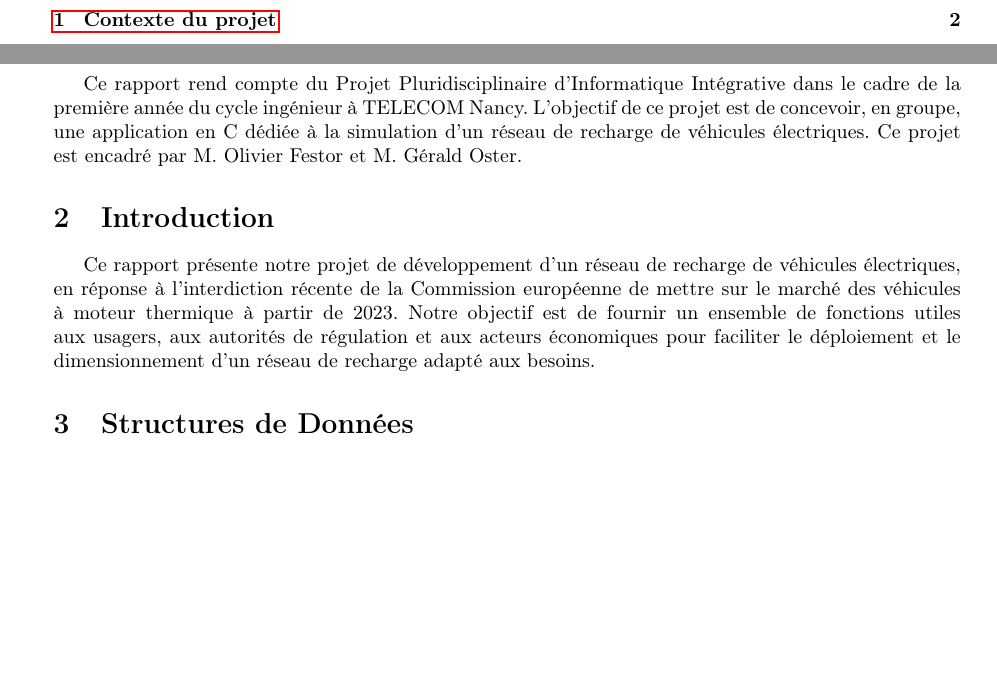
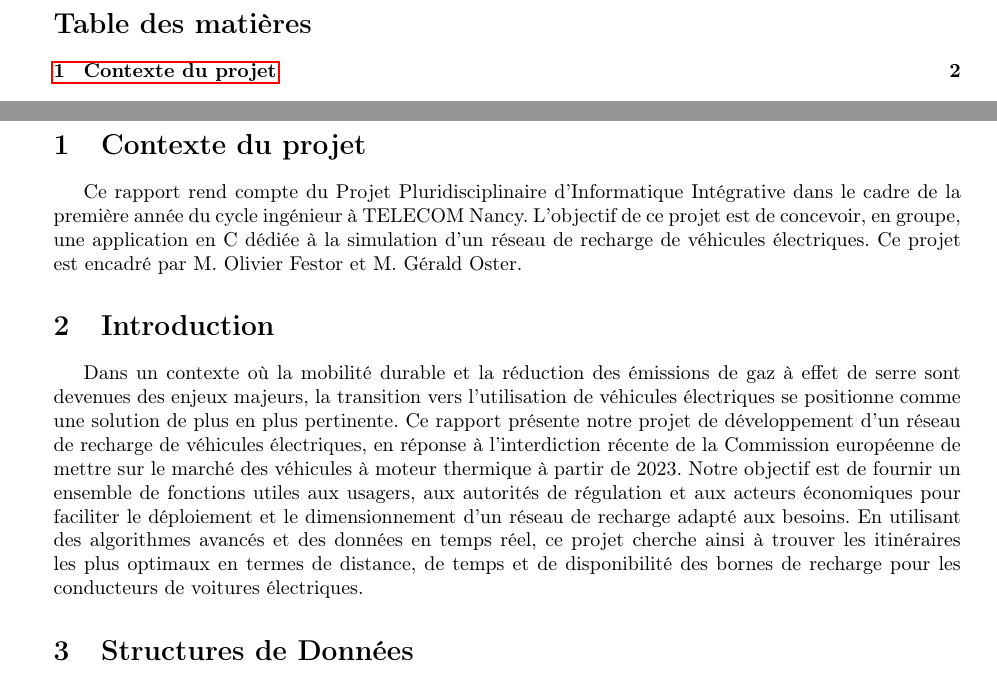
Before and after one commit to kour0/GPSElectricCar, a LaTeX document (doc/livrable/rapport.tex): two parts of pages 2 and 3 of 8, joined at a grey line, cut at the place of the change, the shorter picture padded with empty space. Compiled offline with pdfLaTeX.

```diff
--- a/doc/livrable/rapport.tex
+++ b/doc/livrable/rapport.tex
@@ -88,9 +88,19 @@
 \newpage
 \section{Contexte du projet}
 Ce rapport rend compte du Projet Pluridisciplinaire d’Informatique Intégrative dans le cadre de la première année du cycle ingénieur à TELECOM Nancy.
-L’objectif de ce projet est de concevoir, en groupe,  une application en C dédiée à la simulation d’un réseau de recharge de véhicules électriques. Ce projet est encadré par M. Olivier Festor et M. Gérald Oster.
+L’objectif de ce projet est de concevoir, en groupe,  une application en C dédiée à la simulation d’un réseau de recharge de véhicules électriques.
+Ce projet est encadré par M. Olivier Festor et M. Gérald Oster.
 \section{Introduction}
-Ce rapport présente notre projet de développement d'un réseau de recharge de véhicules électriques, en réponse à l'interdiction récente de la Commission européenne de mettre sur le marché des véhicules à moteur thermique à partir de 2023. Notre objectif est de fournir un ensemble de fonctions utiles aux usagers, aux autorités de régulation et aux acteurs économiques pour faciliter le déploiement et le dimensionnement d'un réseau de recharge adapté aux besoins.
+Dans un contexte où la mobilité durable et la réduction des émissions de gaz à effet
+de serre sont devenues des enjeux majeurs, la transition vers l'utilisation de véhicules électriques se positionne comme une solution
+de plus en plus pertinente.
+Ce rapport présente notre projet de développement d'un réseau de recharge de véhicules électriques, en réponse à l'interdiction récente de la
+Commission européenne de mettre sur le marché des véhicules à moteur thermique à partir de 2023. Notre objectif est de fournir un ensemble de
+ fonctions utiles aux usagers, aux autorités de régulation et aux acteurs économiques pour faciliter le déploiement et le dimensionnement d'un
+ réseau de recharge adapté aux besoins.
+En utilisant des algorithmes avancés et des données en temps réel, ce projet cherche ainsi à trouver les itinéraires les plus optimaux en termes de distance, de temps et de disponibilité des
+bornes de recharge pour les conducteurs de voitures électriques.
+
 \section{Structures de Données}
 \subsection{Graph}
 \subsubsection{Présentation}
```
Also changed, not shown: doc/livrable/img/SWOT.png, doc/livrable/img/matrice_des_objectifs.png, doc/livrable/img/parties_prenantes.png.
